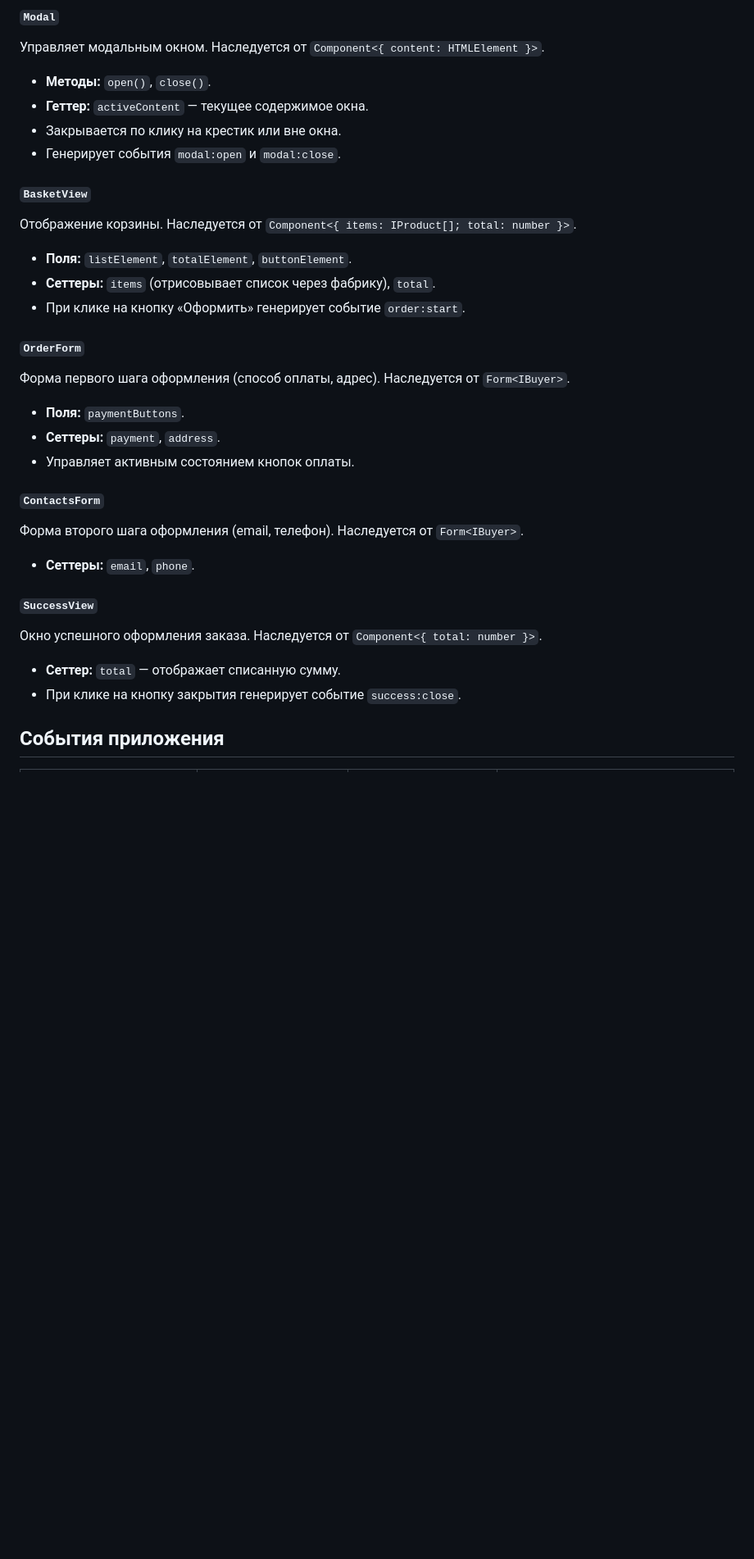
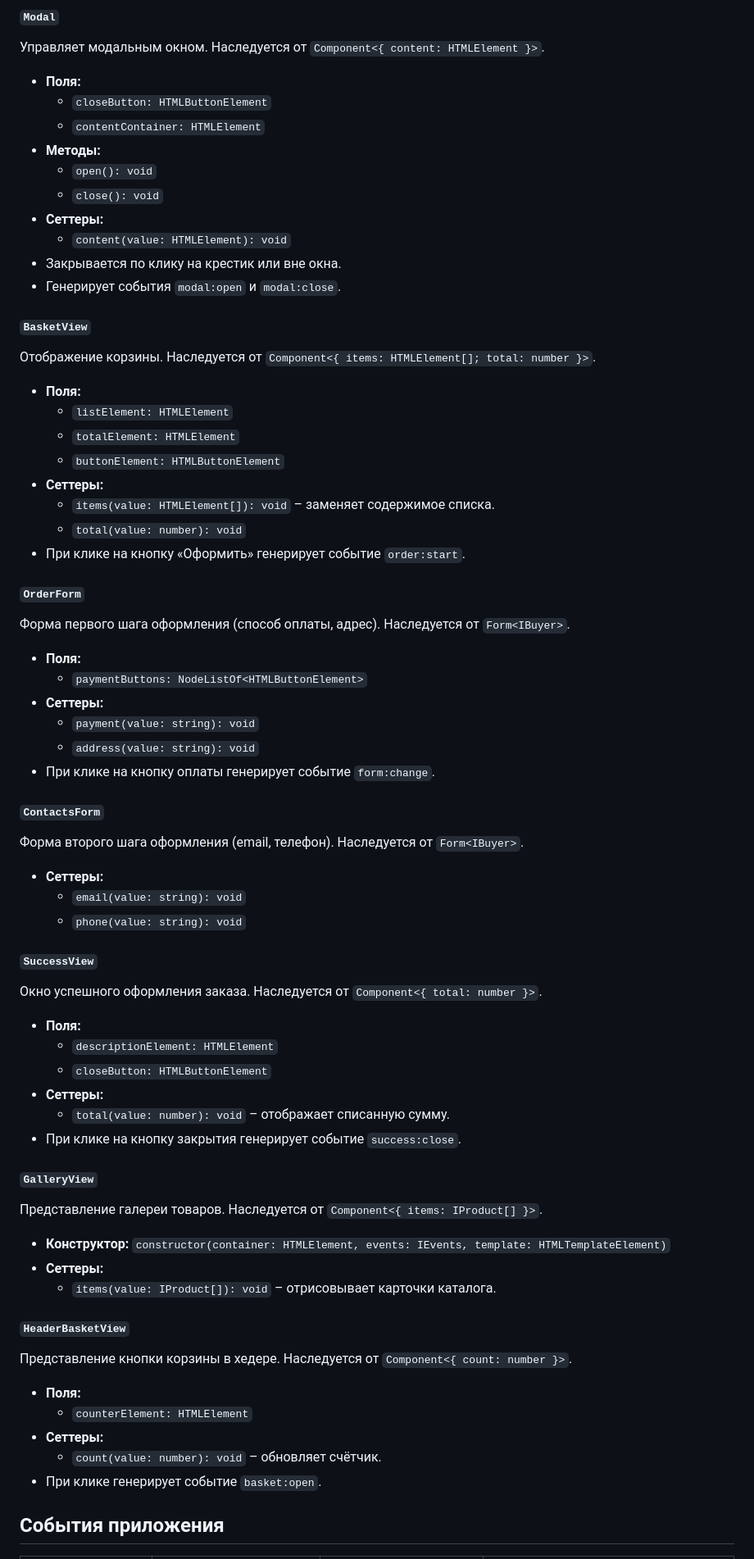
Before and after one commit to colchinvlad-dev/weblarek, a Markdown page: README.md, the part around one of its changes. Shown at 82% size. Rendered like a GitHub page; blank space fills up the shorter version.

```diff
--- a/README.md
+++ b/README.md
@@ -199,31 +271,65 @@ Presenter - презентер содержит основную логику п
 
 #### `Modal`
 Управляет модальным окном. Наследуется от `Component<{ content: HTMLElement }>`.
-- **Методы:** `open()`, `close()`.
-- **Геттер:** `activeContent` — текущее содержимое окна.
+- **Поля:**
+  - `closeButton: HTMLButtonElement`
+  - `contentContainer: HTMLElement`
+- **Методы:**
+  - `open(): void`
+  - `close(): void`
+- **Сеттеры:**
+  - `content(value: HTMLElement): void`
 - Закрывается по клику на крестик или вне окна.
 - Генерирует события `modal:open` и `modal:close`.
 
 #### `BasketView`
-Отображение корзины. Наследуется от `Component<{ items: IProduct[]; total: number }>`.
-- **Поля:** `listElement`, `totalElement`, `buttonElement`.
-- **Сеттеры:** `items` (отрисовывает список через фабрику), `total`.
+Отображение корзины. Наследуется от `Component<{ items: HTMLElement[]; total: number }>`.
+- **Поля:**
+  - `listElement: HTMLElement`
+  - `totalElement: HTMLElement`
+  - `buttonElement: HTMLButtonElement`
+- **Сеттеры:**
+  - `items(value: HTMLElement[]): void` – заменяет содержимое списка.
+  - `total(value: number): void`
 - При клике на кнопку «Оформить» генерирует событие `order:start`.
 
 #### `OrderForm`
 Форма первого шага оформления (способ оплаты, адрес). Наследуется от `Form<IBuyer>`.
-- **Поля:** `paymentButtons`.
-- **Сеттеры:** `payment`, `address`.
-- Управляет активным состоянием кнопок оплаты.
+- **Поля:**
+  - `paymentButtons: NodeListOf<HTMLButtonElement>`
+- **Сеттеры:**
+  - `payment(value: string): void`
+  - `address(value: string): void`
+- При клике на кнопку оплаты генерирует событие `form:change`.
 
 #### `ContactsForm`
 Форма второго шага оформления (email, телефон). Наследуется от `Form<IBuyer>`.
-- **Сеттеры:** `email`, `phone`.
+- **Сеттеры:**
+  - `email(value: string): void`
+  - `phone(value: string): void`
 
 #### `SuccessView`
 Окно успешного оформления заказа. Наследуется от `Component<{ total: number }>`.
-- **Сеттер:** `total` — отображает списанную сумму.
+- **Поля:**
+  - `descriptionElement: HTMLElement`
+  - `closeButton: HTMLButtonElement`
+- **Сеттеры:**
+  - `total(value: number): void` – отображает списанную сумму.
 - При клике на кнопку закрытия генерирует событие `success:close`.
+
+#### `GalleryView`
+Представление галереи товаров. Наследуется от `Component<{ items: IProduct[] }>`.
+- **Конструктор:** `constructor(container: HTMLElement, events: IEvents, template: HTMLTemplateElement)`
+- **Сеттеры:**
+  - `items(value: IProduct[]): void` – отрисовывает карточки каталога.
+
+#### `HeaderBasketView`
+Представление кнопки корзины в хедере. Наследуется от `Component<{ count: number }>`.
+- **Поля:**
+  - `counterElement: HTMLElement`
+- **Сеттеры:**
+  - `count(value: number): void` – обновляет счётчик.
+- При клике генерирует событие `basket:open`.
 
 ## События приложения
 
```
Also changed, not shown: other parts of README.md (+106 -32 lines).
